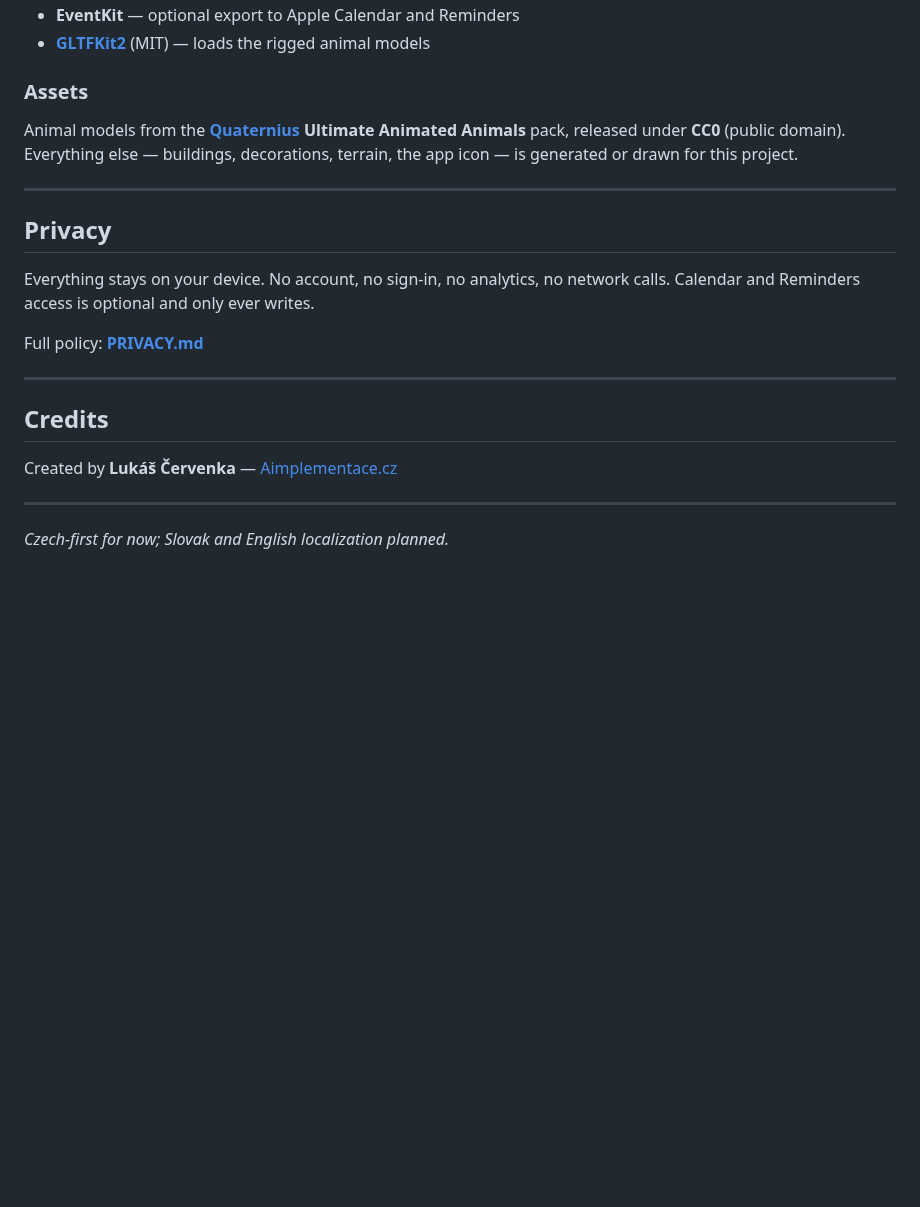
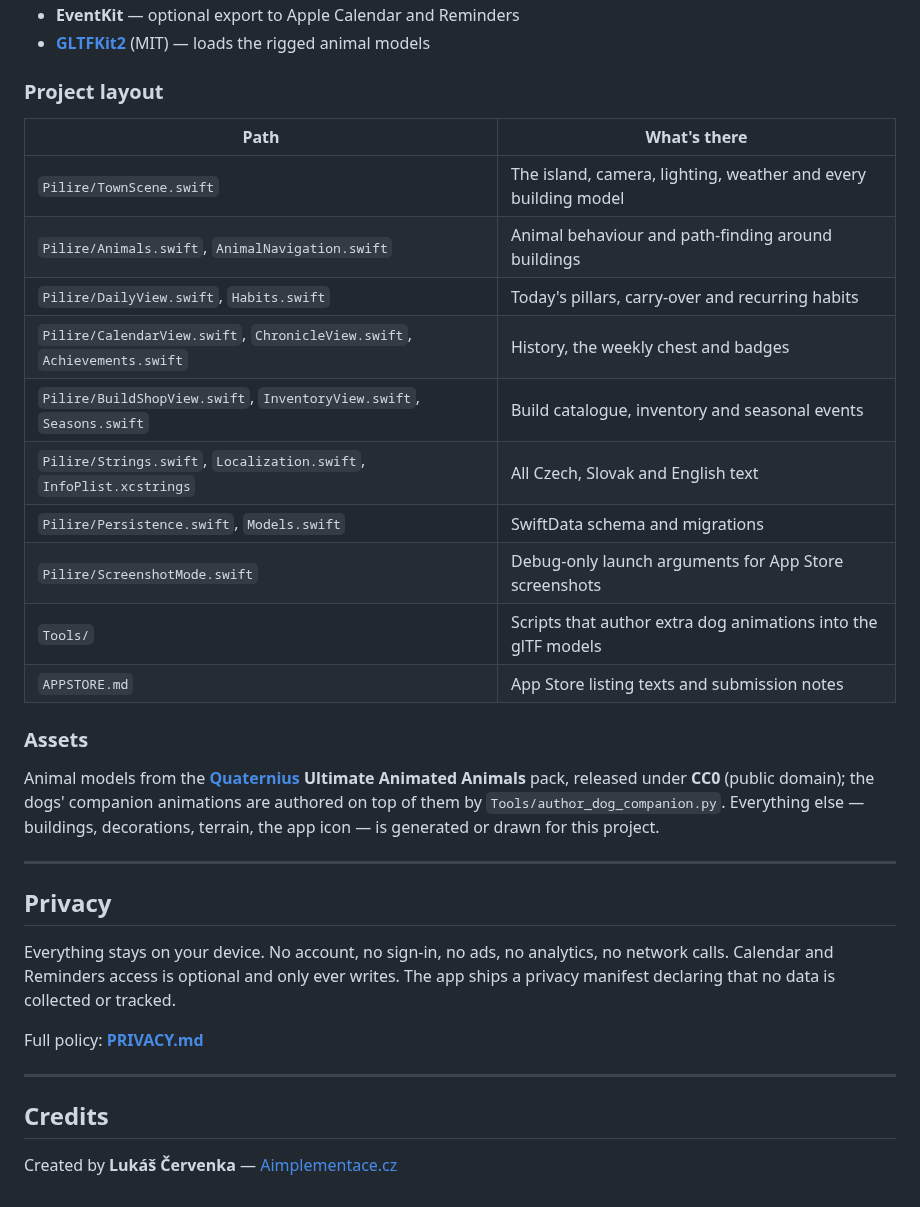
Before and after one commit to lukascervenka1/Pilire-app, a Markdown page: README.md, the part around one of its changes. GitHub-like rendering; blank space fills up the shorter version.

```diff
--- a/README.md
+++ b/README.md
@@ -76,19 +140,37 @@ Tasks aren't a debt you owe. They're the material your town is made of.
 - **[GLTFKit2](https://github.com/warrenm/GLTFKit2)** (MIT) — loads the rigged
   animal models
 
+### Project layout
+
+| Path | What's there |
+| --- | --- |
+| `Pilire/TownScene.swift` | The island, camera, lighting, weather and every building model |
+| `Pilire/Animals.swift`, `AnimalNavigation.swift` | Animal behaviour and path-finding around buildings |
+| `Pilire/DailyView.swift`, `Habits.swift` | Today's pillars, carry-over and recurring habits |
+| `Pilire/CalendarView.swift`, `ChronicleView.swift`, `Achievements.swift` | History, the weekly chest and badges |
+| `Pilire/BuildShopView.swift`, `InventoryView.swift`, `Seasons.swift` | Build catalogue, inventory and seasonal events |
+| `Pilire/Strings.swift`, `Localization.swift`, `InfoPlist.xcstrings` | All Czech, Slovak and English text |
+| `Pilire/Persistence.swift`, `Models.swift` | SwiftData schema and migrations |
+| `Pilire/ScreenshotMode.swift` | Debug-only launch arguments for App Store screenshots |
+| `Tools/` | Scripts that author extra dog animations into the glTF models |
+| `APPSTORE.md` | App Store listing texts and submission notes |
+
 ### Assets
 
 Animal models from the **[Quaternius](https://quaternius.com) Ultimate Animated
-Animals** pack, released under **CC0** (public domain). Everything else —
-buildings, decorations, terrain, the app icon — is generated or drawn for this
-project.
+Animals** pack, released under **CC0** (public domain); the dogs' companion
+animations are authored on top of them by `Tools/author_dog_companion.py`.
+Everything else — buildings, decorations, terrain, the app icon — is generated
+or drawn for this project.
 
 ---
 
 ## Privacy
 
-Everything stays on your device. No account, no sign-in, no analytics, no
-network calls. Calendar and Reminders access is optional and only ever writes.
+Everything stays on your device. No account, no sign-in, no ads, no analytics,
+no network calls. Calendar and Reminders access is optional and only ever
+writes. The app ships a privacy manifest declaring that no data is collected or
+tracked.
 
 Full policy: **[PRIVACY.md](PRIVACY.md)**
 
@@ -97,7 +179,3 @@ Full policy: **[PRIVACY.md](PRIVACY.md)**
 ## Credits
 
 Created by **Lukáš Červenka** — [Aimplementace.cz](https://aimplementace.cz)
-
----
-
-*Czech-first for now; Slovak and English localization planned.*
```
Also changed, not shown: other parts of README.md (+92 -28 lines), APPSTORE.md (added, +268 -0 lines), docs/screenshots/build.jpg (added), docs/screenshots/calendar.jpg (added), docs/screenshots/island.jpg (added), docs/screenshots/night.jpg (added), docs/screenshots/pillars.jpg (added), 6 other files.
